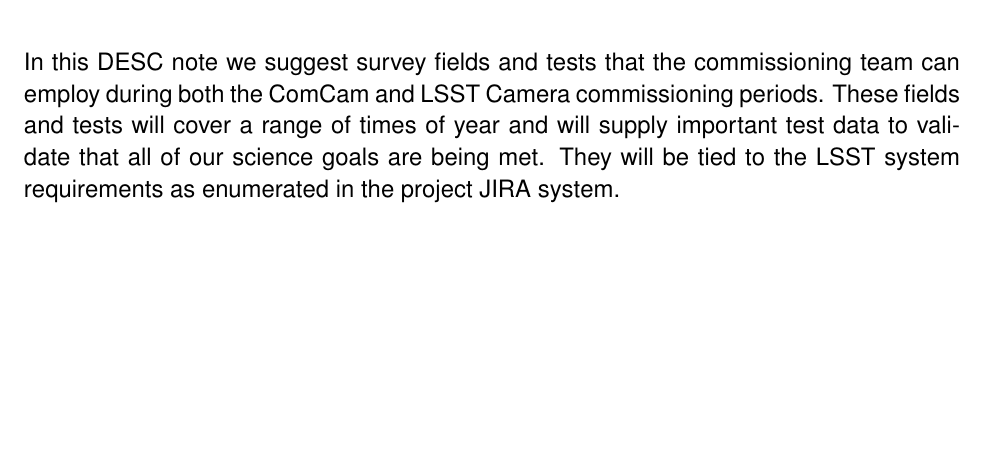
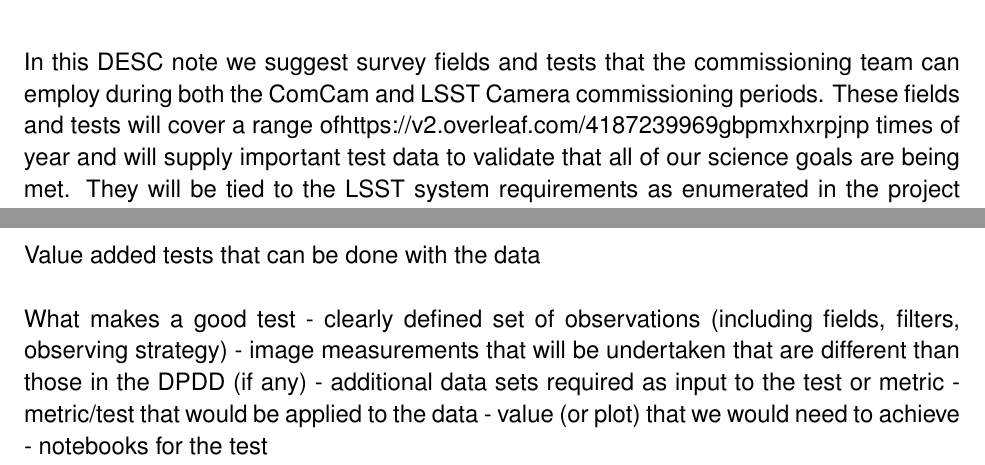
Before and after one commit to LSSTDESC/LSST-Commissioning, a LaTeX document (Documents/desc-commissioning.tex): part of page 1 of 2 before the commit and two parts of pages 1 and 3 of 3 after it, the two joined at a grey line, cut so that both start at the same text, the shorter picture padded with empty space. Compiled offline with pdfLaTeX.

Commit message:
Some brainstorming from Keith, Andy and Chris.

```diff
--- a/Documents/desc-commissioning.tex
+++ b/Documents/desc-commissioning.tex
@@ -17,7 +17,7 @@
 \begin{abstract}
   In this DESC note we suggest survey fields and tests that the
   commissioning team can employ during both the ComCam and LSST Camera
-  commissioning periods.  These fields and tests will cover a range of
+  commissioning periods.  These fields and tests will cover a range ofhttps://v2.overleaf.com/4187239969gbpmxhxrpjnp
   times of year and will supply important test data to validate that
   all of our science goals are being met.  They will be tied to the
   LSST system requirements as enumerated in the project JIRA system.
@@ -52,4 +58,17 @@ This is described in JIRA issue 5.
 
 \bibliography{desc-tex/bib/lsstdesc}
 
+
+\appendix
+
+Value added tests that can be done with the data
+
+What makes a good test
+- clearly defined set of observations (including fields, filters, observing strategy)
+- image measurements that will be undertaken that are different than those in the DPDD (if any)
+- additional data sets required as input to the test or metric
+- metric/test that would be applied to the data
+- value (or plot) that we would need to achieve
+- notebooks for the test
+
 \end{document}
```
Also changed, not shown: Documents/desc-commissioning.tex (14 more changed lines).
